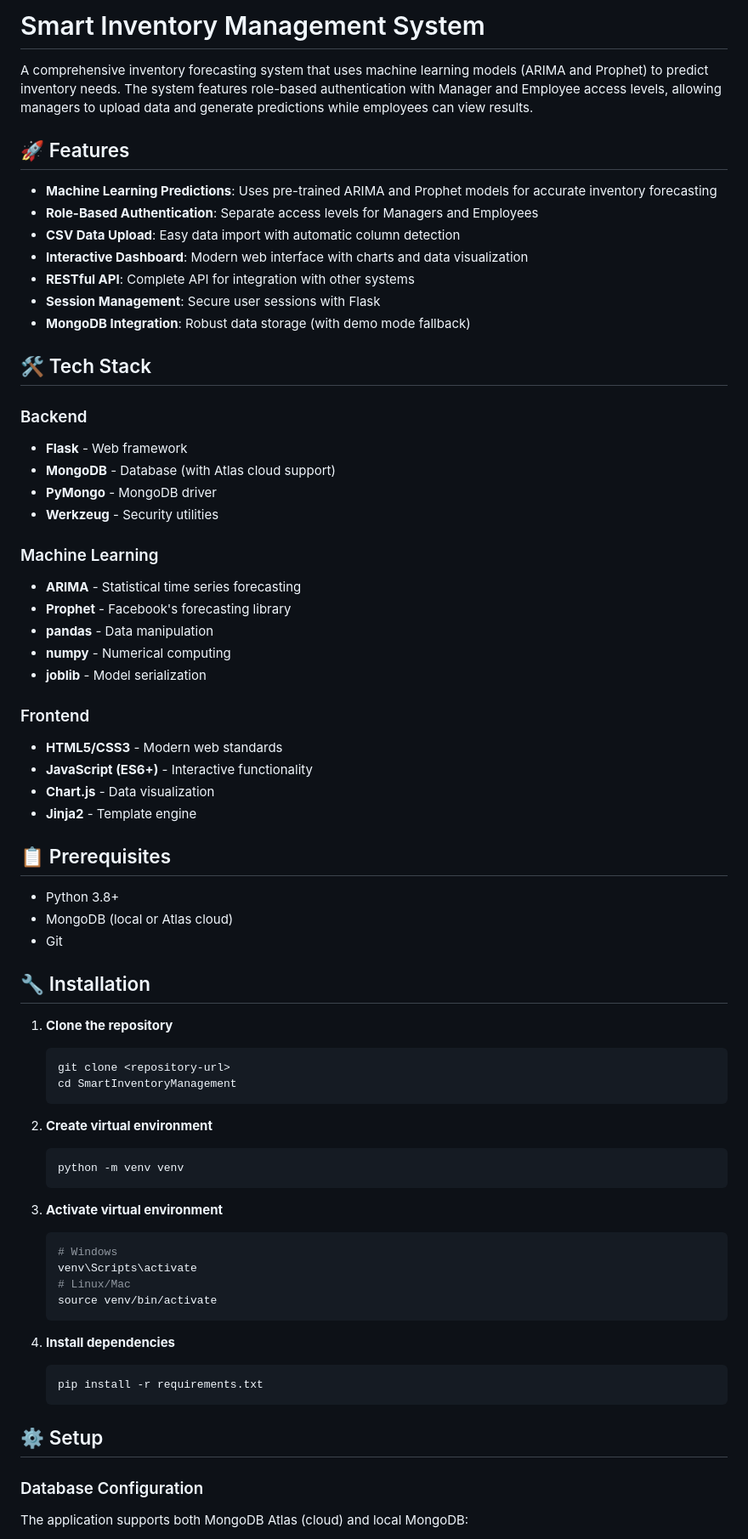
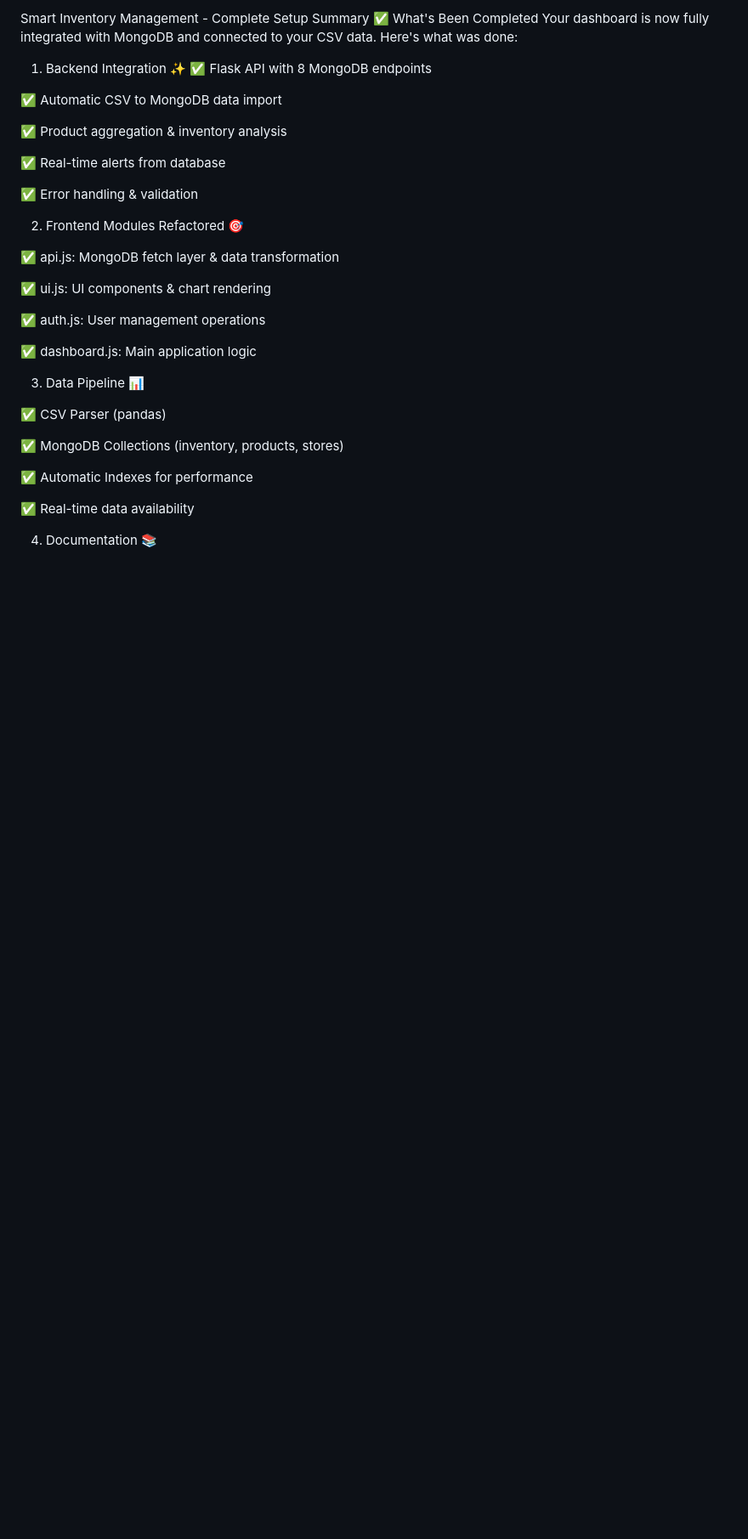
Before and after one commit to Rithesh12-cs/SmartInventoryManagement, a Markdown page: readme.md, the part around one of its changes. Shown at 85% size. Drawn GitHub-style; blank space fills up the shorter version.

Commit message:
Final projecct is done on my end

````diff
--- a/readme.md
+++ b/readme.md
@@ -1,73 +1,38 @@
-# Smart Inventory Management System
+ Smart Inventory Management - Complete Setup Summary
+✅ What's Been Completed
+Your dashboard is now fully integrated with MongoDB and connected to your CSV data. Here's what was done:
 
-A comprehensive inventory forecasting system that uses machine learning models (ARIMA and Prophet) to predict inventory needs. The system features role-based authentication with Manager and Employee access levels, allowing managers to upload data and generate predictions while employees can view results.
 
-## 🚀 Features
+1. Backend Integration ✨
+✅ Flask API with 8 MongoDB endpoints
 
-- **Machine Learning Predictions**: Uses pre-trained ARIMA and Prophet models for accurate inventory forecasting
-- **Role-Based Authentication**: Separate access levels for Managers and Employees
-- **CSV Data Upload**: Easy data import with automatic column detection
-- **Interactive Dashboard**: Modern web interface with charts and data visualization
-- **RESTful API**: Complete API for integration with other systems
-- **Session Management**: Secure user sessions with Flask
-- **MongoDB Integration**: Robust data storage (with demo mode fallback)
+✅ Automatic CSV to MongoDB data import
 
-## 🛠 Tech Stack
+✅ Product aggregation & inventory analysis
 
-### Backend
-- **Flask** - Web framework
-- **MongoDB** - Database (with Atlas cloud support)
-- **PyMongo** - MongoDB driver
-- **Werkzeug** - Security utilities
+✅ Real-time alerts from database
 
-### Machine Learning
-- **ARIMA** - Statistical time series forecasting
-- **Prophet** - Facebook's forecasting library
-- **pandas** - Data manipulation
-- **numpy** - Numerical computing
-- **joblib** - Model serialization
+✅ Error handling & validation
 
-### Frontend
-- **HTML5/CSS3** - Modern web standards
-- **JavaScript (ES6+)** - Interactive functionality
-- **Chart.js** - Data visualization
-- **Jinja2** - Template engine
+2. Frontend Modules Refactored 🎯
 
-## 📋 Prerequisites
+✅ api.js: MongoDB fetch layer & data transformation
 
-- Python 3.8+
-- MongoDB (local or Atlas cloud)
-- Git
+✅ ui.js: UI components & chart rendering
 
-## 🔧 Installation
+✅ auth.js: User management operations
 
-1. **Clone the repository**
-   ```bash
-   git clone <repository-url>
-   cd SmartInventoryManagement
-   ```
+✅ dashboard.js: Main application logic
 
-2. **Create virtual environment**
-   ```bash
-   python -m venv venv
-   ```
+3. Data Pipeline 📊
 
-3. **Activate virtual environment**
-   ```bash
-   # Windows
-   venv\Scripts\activate
-   # Linux/Mac
-   source venv/bin/activate
-   ```
+✅ CSV Parser (pandas)
 
-4. **Install dependencies**
-   ```bash
-   pip install -r requirements.txt
-   ```
+✅ MongoDB Collections (inventory, products, stores)
 
-## ⚙️ Setup
+✅ Automatic Indexes for performance
 
-### Database Configuration
+✅ Real-time data availability
 
-The application supports both MongoDB Atlas (cloud) and local MongoDB:
+4. Documentation 📚
 
````
Also changed, not shown: other parts of readme.md (+186 -172 lines).
